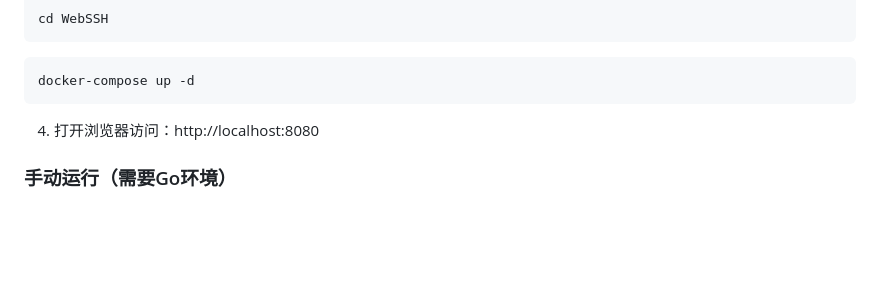
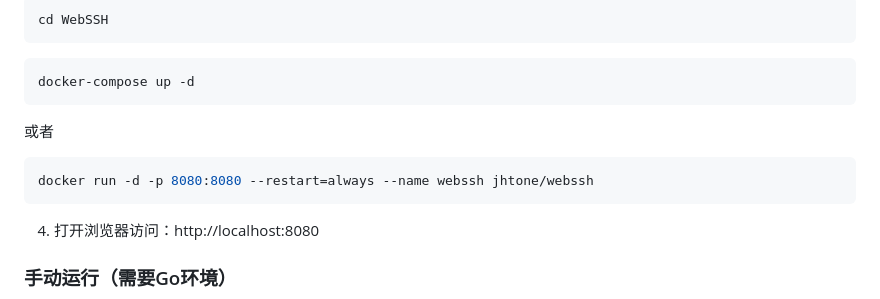
Before and after one commit to jinhuaitao/WebSSH, a Markdown page: README.md, the part around the change. Rendered like a GitHub page; blank space fills up the shorter version.

Commit message:
更新 README.md

````diff
--- a/README.md
+++ b/README.md
@@ -31,7 +31,10 @@ cd WebSSH
 ```bash
 docker-compose up -d
 ```
-
+或者
+```bash
+docker run -d -p 8080:8080 --restart=always --name webssh jhtone/webssh
+```
 4. 打开浏览器访问：http://localhost:8080
 
 
````
